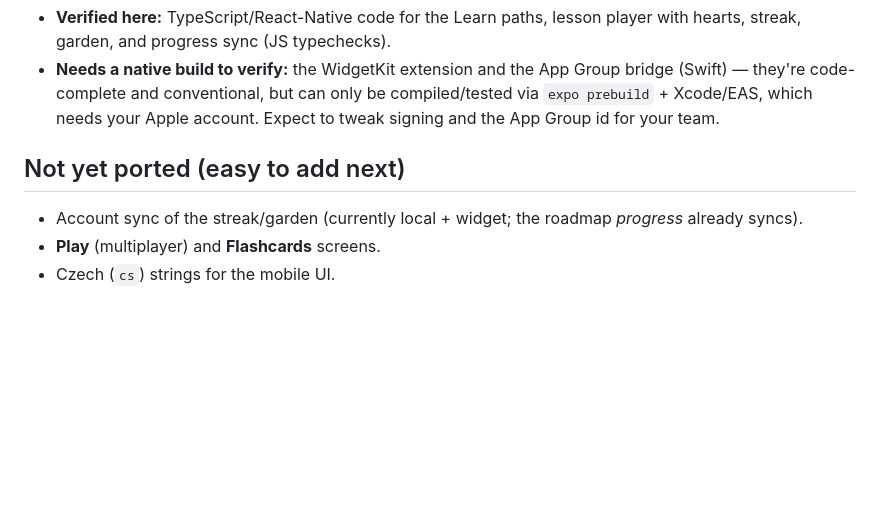
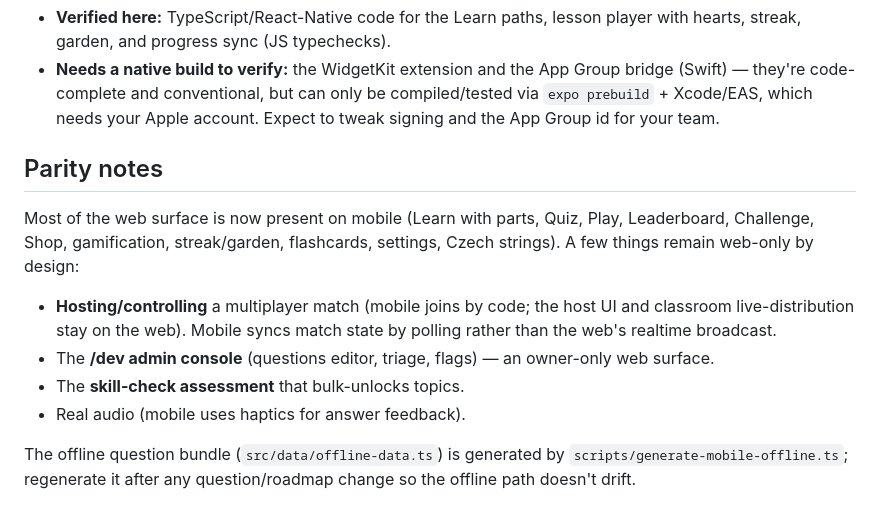
Before and after one commit to lukaskourilcz/react-express-app, a Markdown page: mobile/README.md, the part around one of its changes. Drawn GitHub-style; blank space fills up the shorter version.

```diff
--- a/mobile/README.md
+++ b/mobile/README.md
@@ -137,9 +165,20 @@ screenshots, description, and privacy details, and submit for review.
   compiled/tested via `expo prebuild` + Xcode/EAS, which needs your Apple
   account. Expect to tweak signing and the App Group id for your team.
 
-## Not yet ported (easy to add next)
+## Parity notes
 
-- Account sync of the streak/garden (currently local + widget; the roadmap
-  *progress* already syncs).
-- **Play** (multiplayer) and **Flashcards** screens.
-- Czech (`cs`) strings for the mobile UI.
+Most of the web surface is now present on mobile (Learn with parts, Quiz, Play,
+Leaderboard, Challenge, Shop, gamification, streak/garden, flashcards, settings,
+Czech strings). A few things remain web-only by design:
+
+- **Hosting/controlling** a multiplayer match (mobile joins by code; the host UI
+  and classroom live-distribution stay on the web). Mobile syncs match state by
+  polling rather than the web's realtime broadcast.
+- The **/dev admin console** (questions editor, triage, flags) — an
+  owner-only web surface.
+- The **skill-check assessment** that bulk-unlocks topics.
+- Real audio (mobile uses haptics for answer feedback).
+
+The offline question bundle (`src/data/offline-data.ts`) is generated by
+`scripts/generate-mobile-offline.ts`; regenerate it after any question/roadmap
+change so the offline path doesn't drift.
```
Also changed, not shown: other parts of mobile/README.md (+44 -16 lines).
